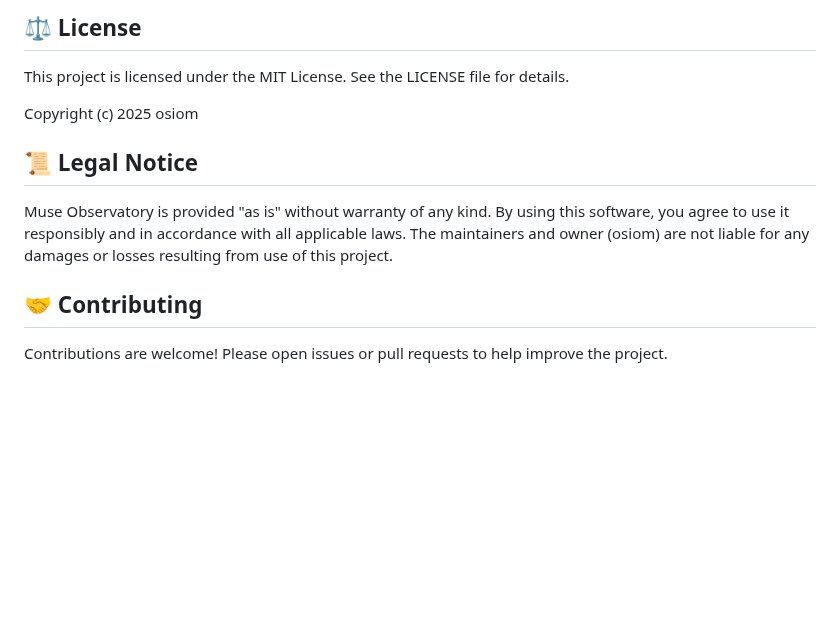
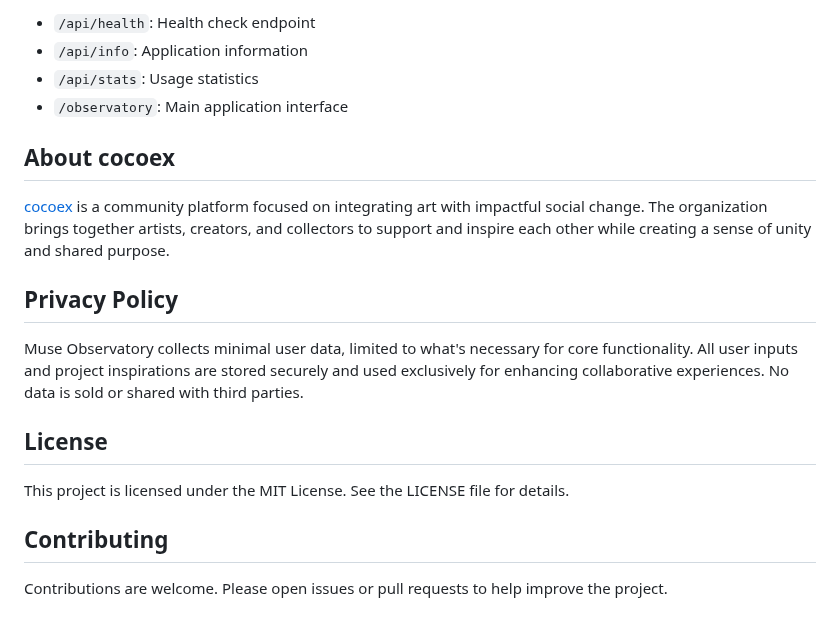
Before and after one commit to osiom/muse-observatory, a Markdown page: README.md, the part around one of its changes. Rendered like a GitHub page; blank space fills up the shorter version.

```diff
--- a/README.md
+++ b/README.md
@@ -47,11 +56,21 @@ Muse Observatory does not collect personal data beyond what is necessary for its
 
-## ⚖️ License
+- `/api/health`: Health check endpoint
+- `/api/info`: Application information
+- `/api/stats`: Usage statistics
+- `/observatory`: Main application interface
+
+## About cocoex
+
+[cocoex](http://cocoex.xyz) is a community platform focused on integrating art with impactful social change. The organization brings together artists, creators, and collectors to support and inspire each other while creating a sense of unity and shared purpose.
+
+## Privacy Policy
+
+Muse Observatory collects minimal user data, limited to what's necessary for core functionality. All user inputs and project inspirations are stored securely and used exclusively for enhancing collaborative experiences. No data is sold or shared with third parties.
+
+## License
+
 This project is licensed under the MIT License. See the LICENSE file for details.
 
-Copyright (c) 2025 osiom
+## Contributing
 
-## 📜 Legal Notice
-Muse Observatory is provided "as is" without warranty of any kind. By using this software, you agree to use it responsibly and in accordance with all applicable laws. The maintainers and owner (osiom) are not liable for any damages or losses resulting from use of this project.
-
-## 🤝 Contributing
-Contributions are welcome! Please open issues or pull requests to help improve the project.
+Contributions are welcome. Please open issues or pull requests to help improve the project.
```
Also changed, not shown: other parts of README.md (+35 -26 lines).
